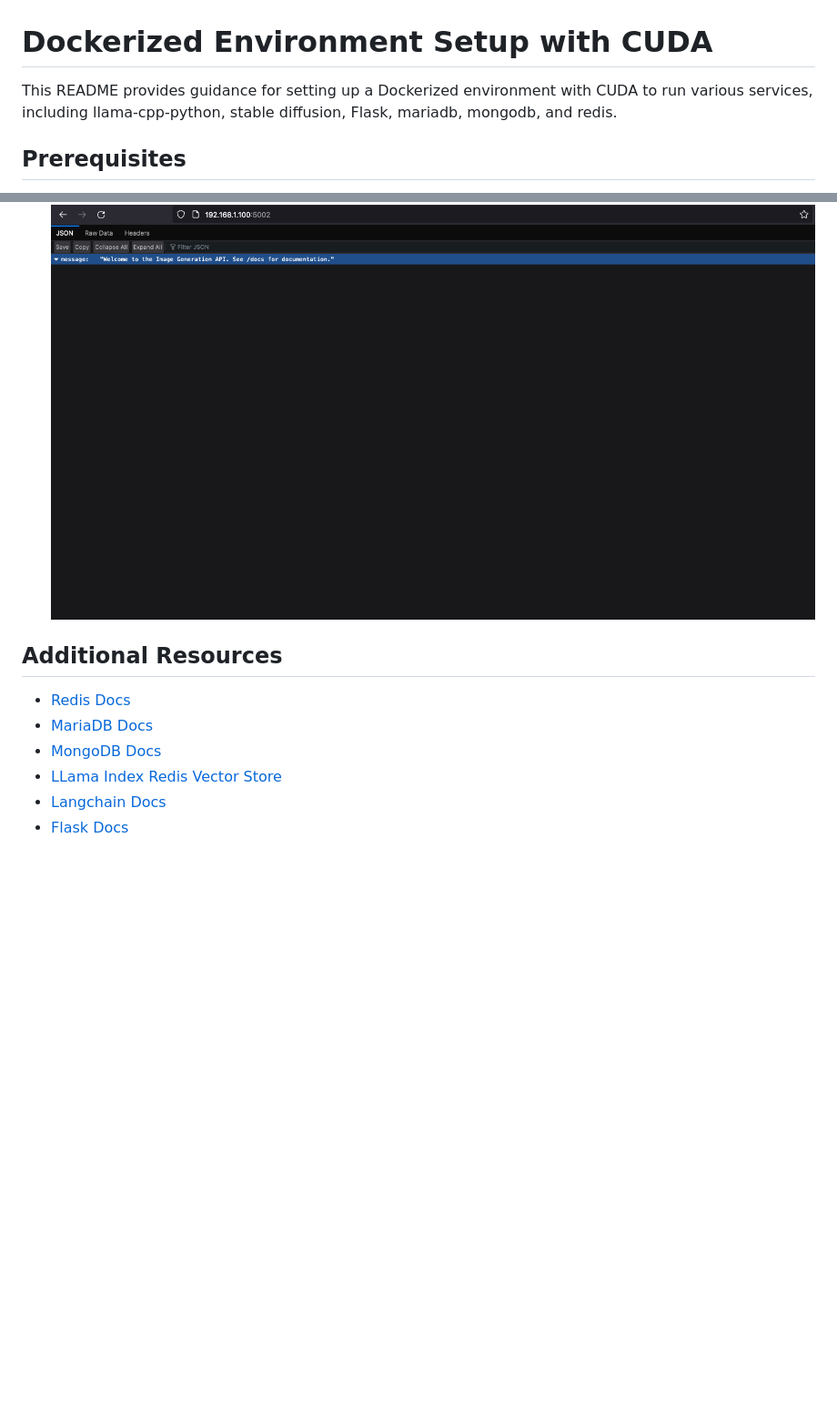
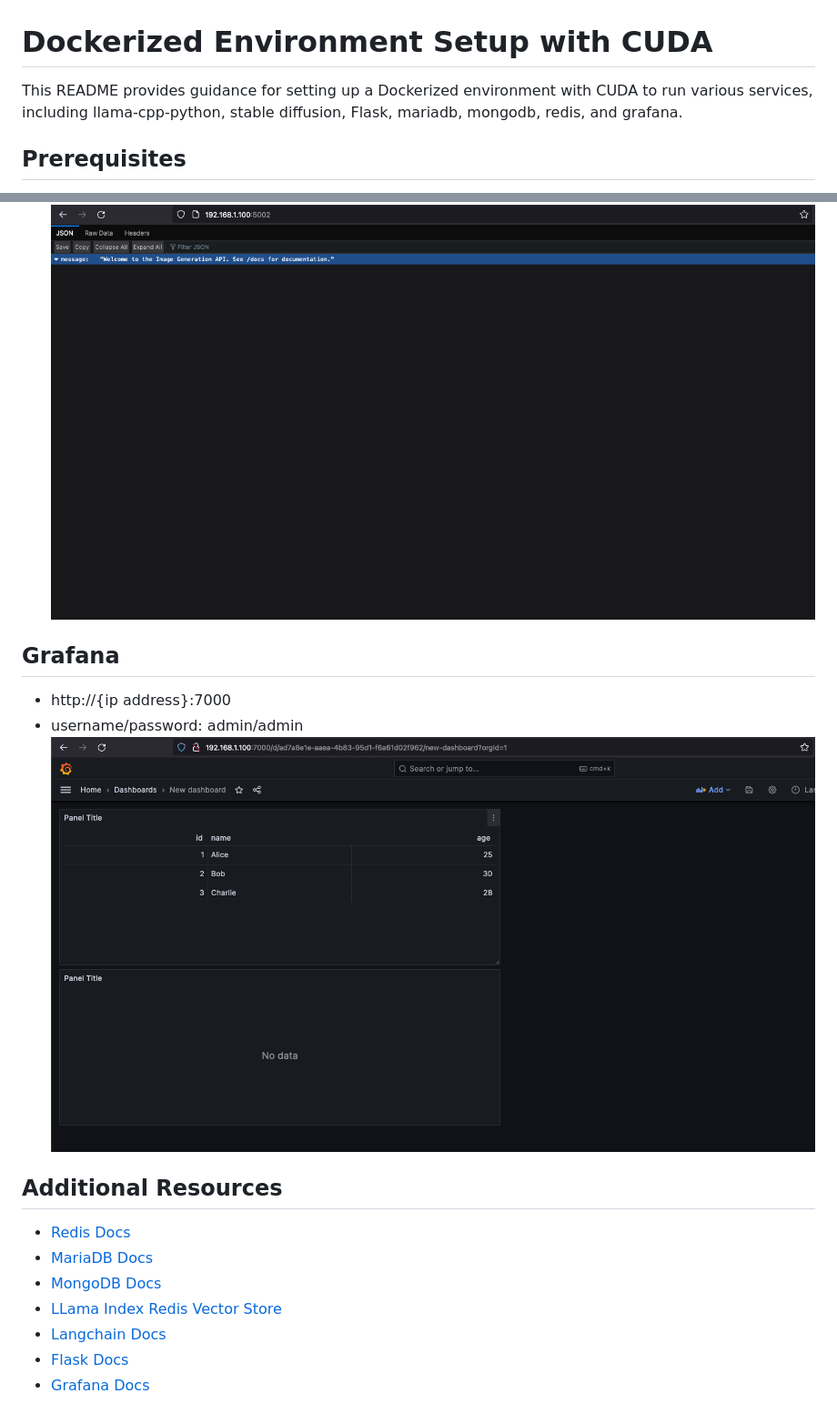
Before and after one commit to xmichaelmason/llama-docker, a Markdown page: README.md, 2 parts joined by grey strips. Shown: that part at 91% size. Drawn GitHub-style; pictures changed too: grafana_init.png (added); blank space fills up the shorter version.

Commit message:
integrated grafana, still working on stable diffusion

```diff
--- a/README.md
+++ b/README.md
@@ -3,7 +3,7 @@
 
 # Dockerized Environment Setup with CUDA
 
-This README provides guidance for setting up a Dockerized environment with CUDA to run various services, including llama-cpp-python, stable diffusion, Flask, mariadb, mongodb, and redis.
+This README provides guidance for setting up a Dockerized environment with CUDA to run various services, including llama-cpp-python, stable diffusion, Flask, mariadb, mongodb, redis, and grafana.
 
 ## Prerequisites
 - [Docker Engine Installation](https://docs.docker.com/engine/install/)
@@ -45,6 +45,11 @@ docker exec -it {container id} /bin/bash # enter container cli
 - Access: http://{ip address}:5002
 ![Stable Diffusion](stable_diffusion/sd_init.png)
 
+## Grafana
+- http://{ip address}:7000
+- username/password: admin/admin
+![Grafana](grafana_init.png)
+
 ## Additional Resources
 - [Redis Docs](https://redis.io/docs/)
 - [MariaDB Docs](https://mariadb.com/kb/en/documentation/)
@@ -52,3 +57,4 @@ docker exec -it {container id} /bin/bash # enter container cli
 - [LLama Index Redis Vector Store](https://docs.llamaindex.ai/en/latest/examples/vector_stores/RedisIndexDemo.html#)
 - [Langchain Docs](https://python.langchain.com/docs/get_started/quickstart)
 - [Flask Docs](https://flask.palletsprojects.com/en/3.0.x/)
+- [Grafana Docs](https://grafana.com/docs/grafana/latest/)
```
Also changed, not shown: 5 other files.
